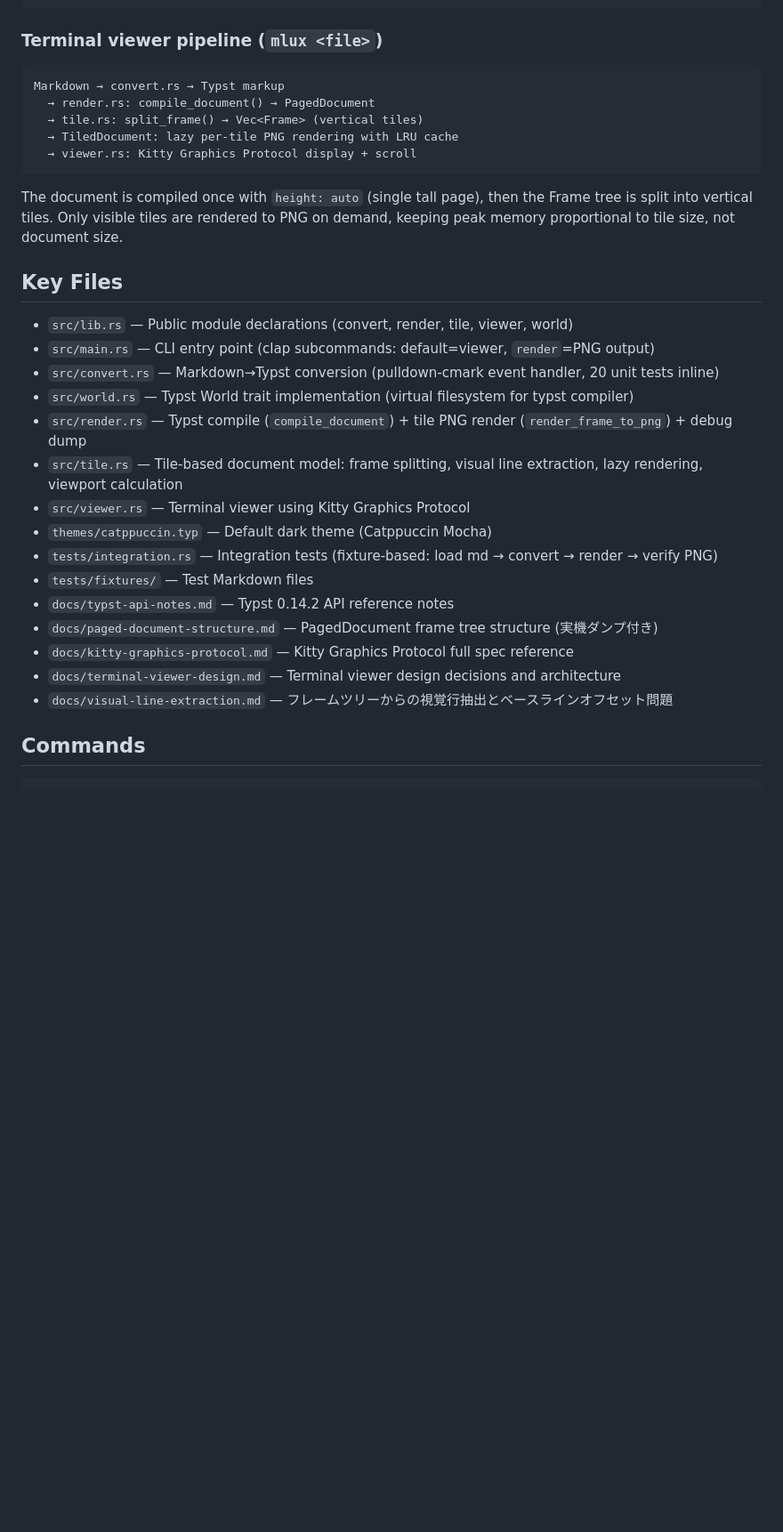
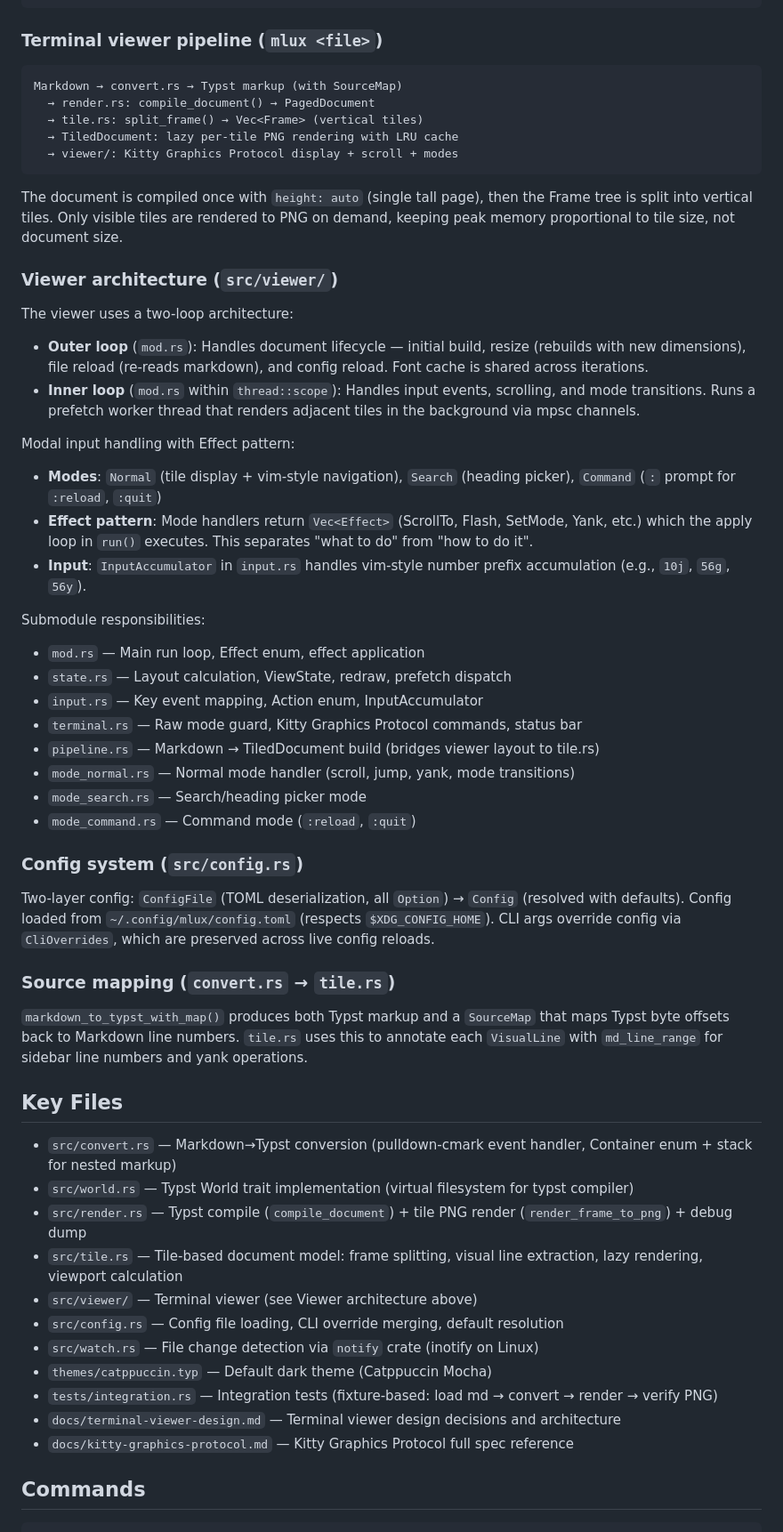
Before and after one commit to saka1/mlux, a Markdown page: CLAUDE.md, the part around one of its changes. Shown at 89% size. Drawn GitHub-style; blank space fills up the shorter version.

Commit message:
docs: update CLAUDE.md with viewer architecture and config details
Add viewer module structure, Effect pattern, modal input handling,
config system, and source mapping sections. Update key files, test
counts, dependencies, and viewer constants to reflect current state.

````diff
--- a/CLAUDE.md
+++ b/CLAUDE.md
@@ -21,34 +21,72 @@ Markdown → pulldown-cmark → Event stream → convert.rs → Typst markup
 ### Terminal viewer pipeline (`mlux <file>`)
 
 ```
-Markdown → convert.rs → Typst markup
+Markdown → convert.rs → Typst markup (with SourceMap)
   → render.rs: compile_document() → PagedDocument
   → tile.rs: split_frame() → Vec<Frame> (vertical tiles)
   → TiledDocument: lazy per-tile PNG rendering with LRU cache
-  → viewer.rs: Kitty Graphics Protocol display + scroll
+  → viewer/: Kitty Graphics Protocol display + scroll + modes
 ```
 
 The document is compiled once with `height: auto` (single tall page), then the Frame tree
 is split into vertical tiles. Only visible tiles are rendered to PNG on demand,
 keeping peak memory proportional to tile size, not document size.
 
+### Viewer architecture (`src/viewer/`)
+
+The viewer uses a two-loop architecture:
+
+- **Outer loop** (`mod.rs`): Handles document lifecycle — initial build, resize (rebuilds
+  with new dimensions), file reload (re-reads markdown), and config reload.
+  Font cache is shared across iterations.
+- **Inner loop** (`mod.rs` within `thread::scope`): Handles input events, scrolling,
+  and mode transitions. Runs a prefetch worker thread that renders adjacent tiles
+  in the background via mpsc channels.
+
+Modal input handling with Effect pattern:
+
+- **Modes**: `Normal` (tile display + vim-style navigation), `Search` (heading picker),
+  `Command` (`:` prompt for `:reload`, `:quit`)
+- **Effect pattern**: Mode handlers return `Vec<Effect>` (ScrollTo, Flash, SetMode, Yank, etc.)
+  which the apply loop in `run()` executes. This separates "what to do" from "how to do it".
+- **Input**: `InputAccumulator` in `input.rs` handles vim-style number prefix accumulation
+  (e.g., `10j`, `56g`, `56y`).
+
+Submodule responsibilities:
+- `mod.rs` — Main run loop, Effect enum, effect application
+- `state.rs` — Layout calculation, ViewState, redraw, prefetch dispatch
+- `input.rs` — Key event mapping, Action enum, InputAccumulator
+- `terminal.rs` — Raw mode guard, Kitty Graphics Protocol commands, status bar
+- `pipeline.rs` — Markdown → TiledDocument build (bridges viewer layout to tile.rs)
+- `mode_normal.rs` — Normal mode handler (scroll, jump, yank, mode transitions)
+- `mode_search.rs` — Search/heading picker mode
+- `mode_command.rs` — Command mode (`:reload`, `:quit`)
+
+### Config system (`src/config.rs`)
+
+Two-layer config: `ConfigFile` (TOML deserialization, all `Option`) → `Config` (resolved
+with defaults). Config loaded from `~/.config/mlux/config.toml` (respects `$XDG_CONFIG_HOME`).
+CLI args override config via `CliOverrides`, which are preserved across live config reloads.
+
+### Source mapping (`convert.rs` → `tile.rs`)
+
+`markdown_to_typst_with_map()` produces both Typst markup and a `SourceMap` that maps
+Typst byte offsets back to Markdown line numbers. `tile.rs` uses this to annotate each
+`VisualLine` with `md_line_range` for sidebar line numbers and yank operations.
+
 ## Key Files
 
-- `src/lib.rs` — Public module declarations (convert, render, tile, viewer, world)
-- `src/main.rs` — CLI entry point (clap subcommands: default=viewer, `render`=PNG output)
-- `src/convert.rs` — Markdown→Typst conversion (pulldown-cmark event handler, 20 unit tests inline)
+- `src/convert.rs` — Markdown→Typst conversion (pulldown-cmark event handler, Container enum + stack for nested markup)
 - `src/world.rs` — Typst World trait implementation (virtual filesystem for typst compiler)
 - `src/render.rs` — Typst compile (`compile_document`) + tile PNG render (`render_frame_to_png`) + debug dump
 - `src/tile.rs` — Tile-based document model: frame splitting, visual line extraction, lazy rendering, viewport calculation
-- `src/viewer.rs` — Terminal viewer using Kitty Graphics Protocol
+- `src/viewer/` — Terminal viewer (see Viewer architecture above)
+- `src/config.rs` — Config file loading, CLI override merging, default resolution
+- `src/watch.rs` — File change detection via `notify` crate (inotify on Linux)
 - `themes/catppuccin.typ` — Default dark theme (Catppuccin Mocha)
 - `tests/integration.rs` — Integration tests (fixture-based: load md → convert → render → verify PNG)
-- `tests/fixtures/` — Test Markdown files
-- `docs/typst-api-notes.md` — Typst 0.14.2 API reference notes
-- `docs/paged-document-structure.md` — PagedDocument frame tree structure (実機ダンプ付き)
+- `docs/terminal-viewer-design.md` — Terminal viewer design decisions and architecture
 - `docs/kitty-graphics-protocol.md` — Kitty Graphics Protocol full spec reference
-- `docs/terminal-viewer-design.md` — Terminal viewer design decisions and architecture
-- `docs/visual-line-extraction.md` — フレームツリーからの視覚行抽出とベースラインオフセット問題
 
 ## Commands
 
````
Also changed, not shown: other parts of CLAUDE.md (+13 -8 lines).
